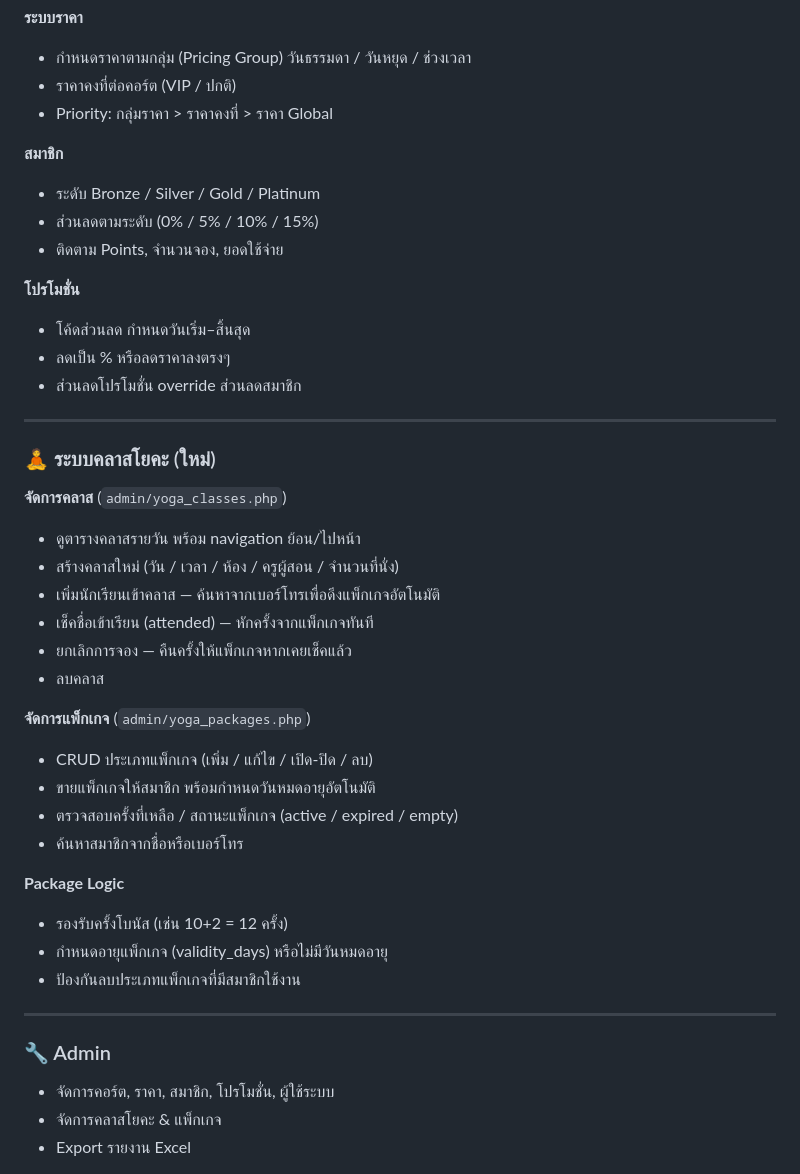
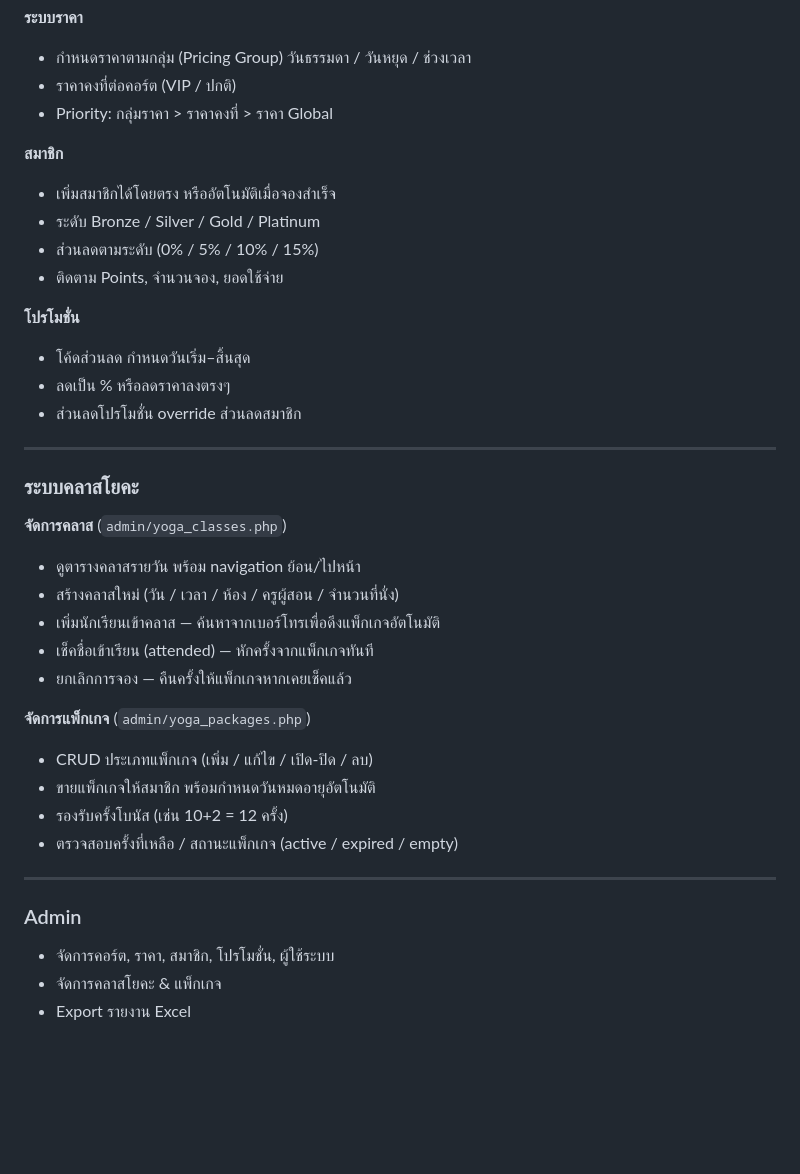
Before and after one commit to B0atByte/Badcourd, a Markdown page: README.md, the part around one of its changes. Rendered like a GitHub page; blank space fills up the shorter version.

```diff
--- a/README.md
+++ b/README.md
@@ -37,6 +37,7 @@
 - Priority: กลุ่มราคา > ราคาคงที่ > ราคา Global
 
 **สมาชิก**
+- เพิ่มสมาชิกได้โดยตรง หรืออัตโนมัติเมื่อจองสำเร็จ
 - ระดับ Bronze / Silver / Gold / Platinum
 - ส่วนลดตามระดับ (0% / 5% / 10% / 15%)
 - ติดตาม Points, จำนวนจอง, ยอดใช้จ่าย
@@ -48,7 +49,7 @@
 
 ---
 
-### 🧘 ระบบคลาสโยคะ (ใหม่)
+### ระบบคลาสโยคะ
 
 **จัดการคลาส** (`admin/yoga_classes.php`)
 - ดูตารางคลาสรายวัน พร้อม navigation ย้อน/ไปหน้า
@@ -56,22 +57,16 @@
 - เพิ่มนักเรียนเข้าคลาส — ค้นหาจากเบอร์โทรเพื่อดึงแพ็กเกจอัตโนมัติ
 - เช็คชื่อเข้าเรียน (attended) — หักครั้งจากแพ็กเกจทันที
 - ยกเลิกการจอง — คืนครั้งให้แพ็กเกจหากเคยเช็คแล้ว
-- ลบคลาส
 
 **จัดการแพ็กเกจ** (`admin/yoga_packages.php`)
 - CRUD ประเภทแพ็กเกจ (เพิ่ม / แก้ไข / เปิด-ปิด / ลบ)
 - ขายแพ็กเกจให้สมาชิก พร้อมกำหนดวันหมดอายุอัตโนมัติ
+- รองรับครั้งโบนัส (เช่น 10+2 = 12 ครั้ง)
 - ตรวจสอบครั้งที่เหลือ / สถานะแพ็กเกจ (active / expired / empty)
-- ค้นหาสมาชิกจากชื่อหรือเบอร์โทร
-
-**Package Logic**
-- รองรับครั้งโบนัส (เช่น 10+2 = 12 ครั้ง)
-- กำหนดอายุแพ็กเกจ (validity_days) หรือไม่มีวันหมดอายุ
-- ป้องกันลบประเภทแพ็กเกจที่มีสมาชิกใช้งาน
 
 ---
 
-### 🔧 Admin
+### Admin
 
 - จัดการคอร์ต, ราคา, สมาชิก, โปรโมชั่น, ผู้ใช้ระบบ
 - จัดการคลาสโยคะ & แพ็กเกจ
```
Also changed, not shown: other parts of README.md (+41 -22 lines).
